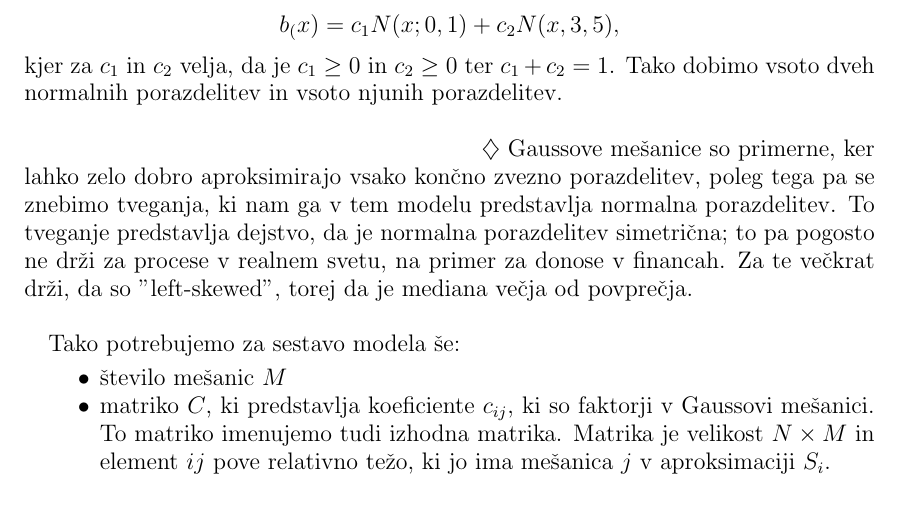
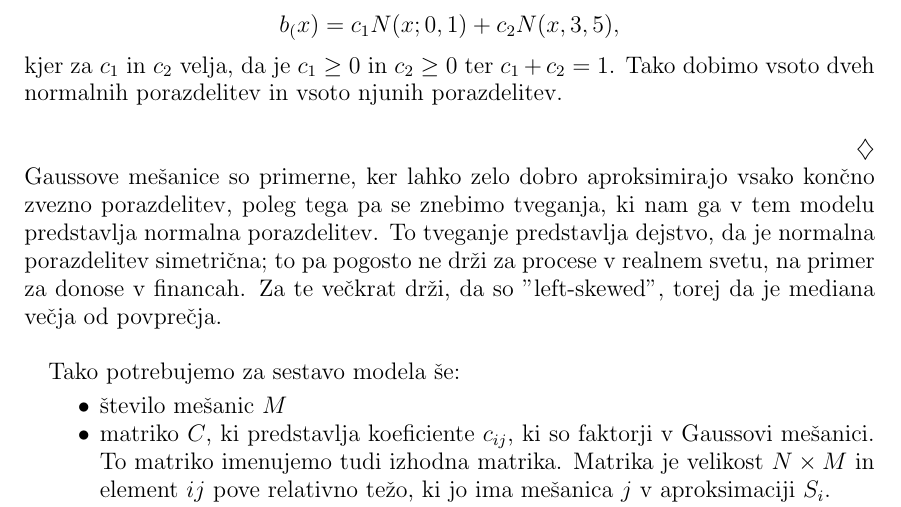
Before and after one commit to mpracek/Diploma, a LaTeX paper (dipl-sem-martin-pracek.tex): part of page 11 of 23, cut so that both start at the same text. Compiled offline with pdfLaTeX; the source files are stored in an older character set and shown here as Unicode; a LaTeX package or settings file that is missing is left out.

Commit message:
txs auto checkin

```diff
--- a/dipl-sem-martin-pracek.tex
+++ b/dipl-sem-martin-pracek.tex
@@ -292,7 +292,7 @@
 	$$b_(x) = c_{1}N(x;0,1) + c_2N(x,3,5),$$
 	kjer za $c_1$ in $c_2$ velja, da je $c_1 \geq 0$ in  $c_2 \geq 0$ ter $c_1 + c_2 = 1$. Tako dobimo vsoto dveh normalnih porazdelitev in vsoto njunih porazdelitev.\\
 
-\end{primer}
+\end{primer}\\
 Gaussove mešanice so primerne, ker lahko zelo dobro aproksimirajo vsako končno zvezno porazdelitev, poleg tega pa se znebimo tveganja, ki nam ga v tem modelu predstavlja normalna porazdelitev. To tveganje predstavlja dejstvo, da je normalna porazdelitev simetrična; to pa pogosto ne drži za procese v realnem svetu, na primer za donose v financah. Za te večkrat drži, da so "left-skewed", torej da je mediana večja od povprečja. \\
 
 Tako potrebujemo za sestavo modela še:
```
